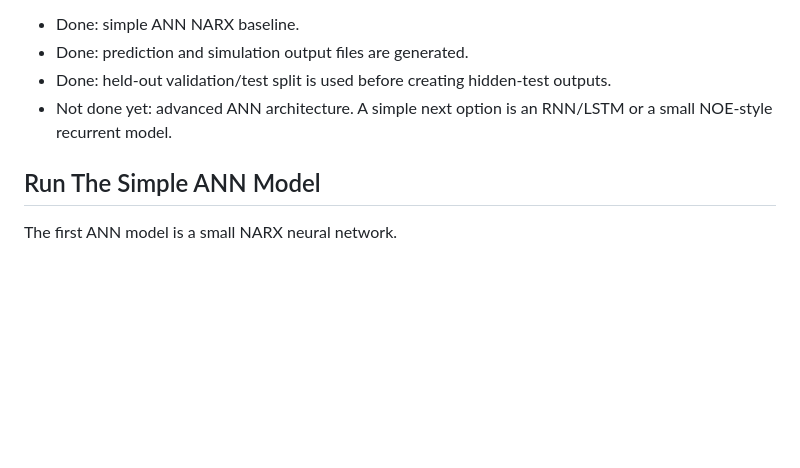
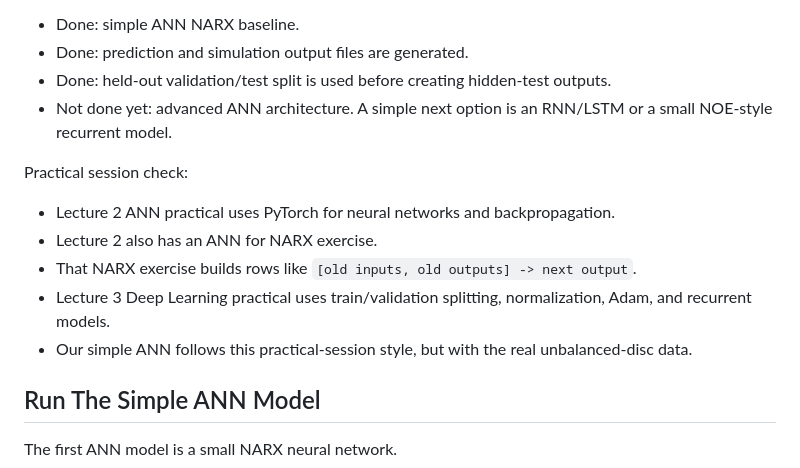
Before and after one commit to DevSav/5SC28-Group-17, a Markdown page: README.md, the part around the change. Rendered like a GitHub page; blank space fills up the shorter version.

Commit message:
Document practical session ANN alignment

```diff
--- a/README.md
+++ b/README.md
@@ -85,6 +85,14 @@ Current ANN status:
 - Done: held-out validation/test split is used before creating hidden-test outputs.
 - Not done yet: advanced ANN architecture. A simple next option is an RNN/LSTM or a small NOE-style recurrent model.
 
+Practical session check:
+
+- Lecture 2 ANN practical uses PyTorch for neural networks and backpropagation.
+- Lecture 2 also has an ANN for NARX exercise.
+- That NARX exercise builds rows like `[old inputs, old outputs] -> next output`.
+- Lecture 3 Deep Learning practical uses train/validation splitting, normalization, Adam, and recurrent models.
+- Our simple ANN follows this practical-session style, but with the real unbalanced-disc data.
+
 ## Run The Simple ANN Model
 
 The first ANN model is a small NARX neural network.
```
